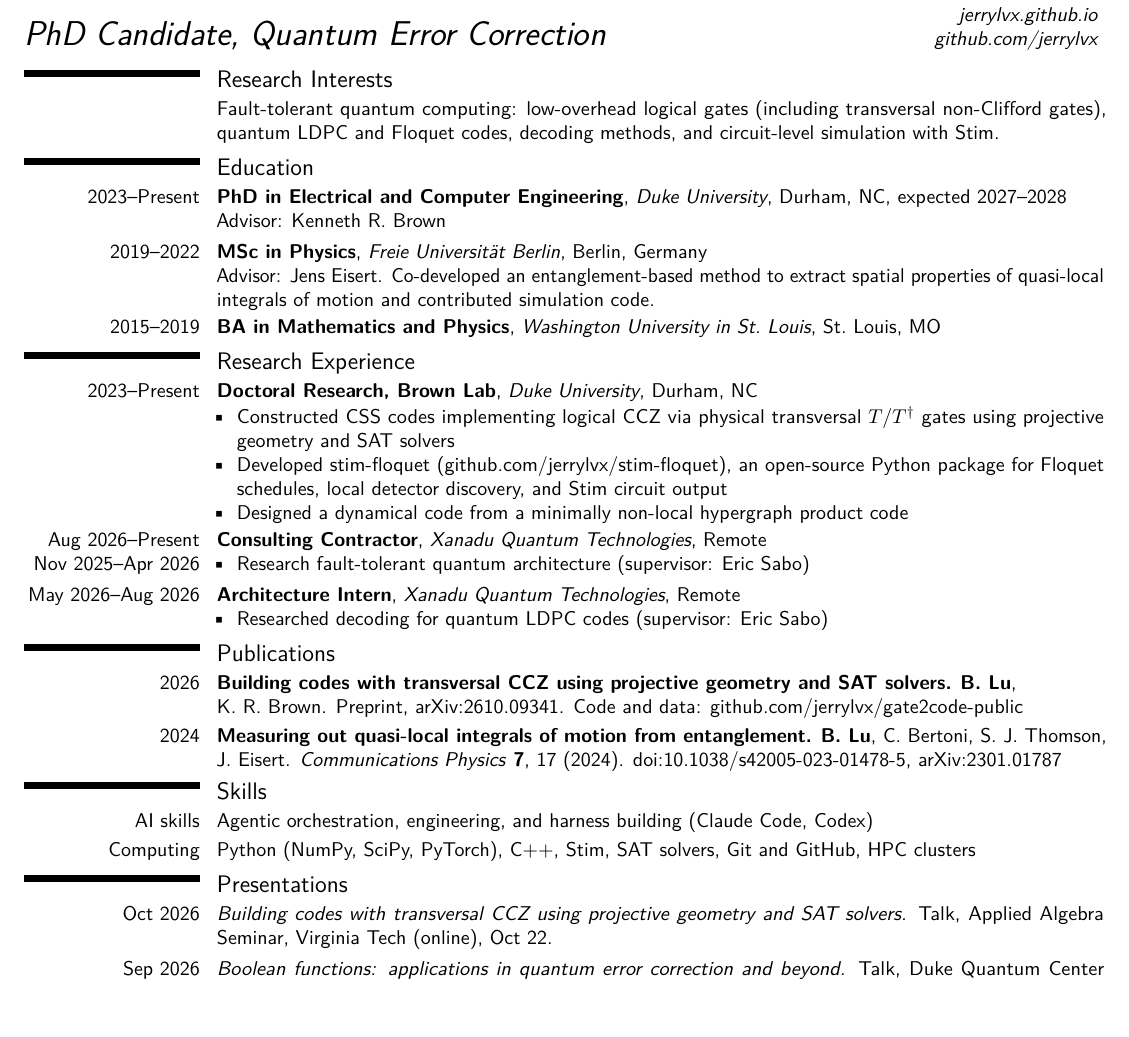
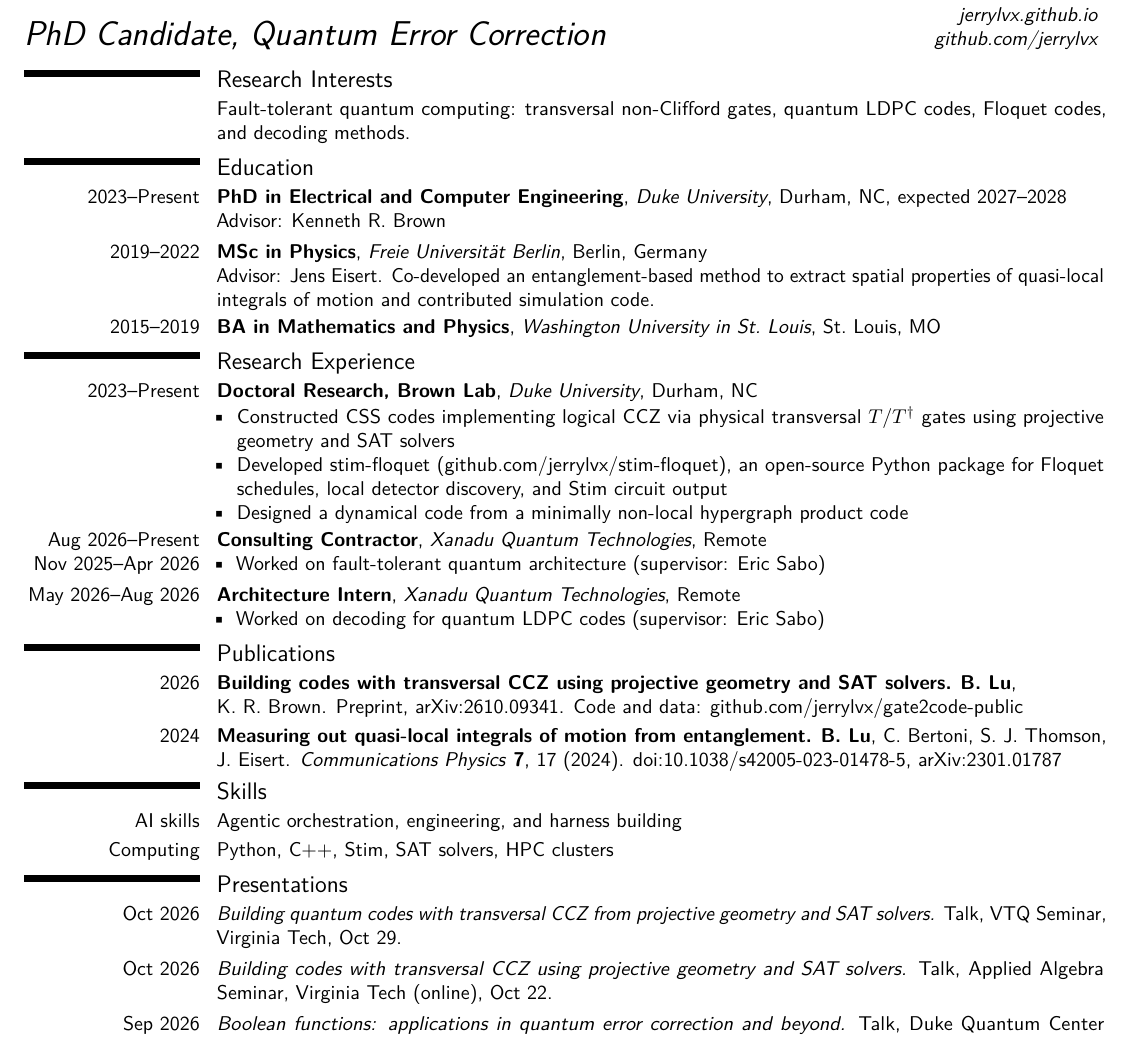
Before and after one commit to jerrylvx/jerrylvx.github.io, a LaTeX CV (cv/cv-qec.tex): part of the page, cut so that both start at the same text. Compiled offline with pdfLaTeX.

Commit message:
Apply review comments to the QuEra CV
Restore the plainer interests and skills lines, replace "research" as a
verb with "worked on", and add the Oct 29 VTQ Seminar talk.

Co-Authored-By: Claude Opus 5.5 <noreply@anthropic.com>

```diff
--- a/cv/cv-qec.tex
+++ b/cv/cv-qec.tex
@@ -55,7 +55,7 @@
 \vspace{-2.2em}
 
 \section{Research Interests}
-\cvitem{}{Fault-tolerant quantum computing: low-overhead logical gates (including transversal non-Clifford gates), quantum LDPC and Floquet codes, decoding methods, and circuit-level simulation with Stim.}
+\cvitem{}{Fault-tolerant quantum computing: transversal non-Clifford gates, quantum LDPC codes, Floquet codes, and decoding methods.}
 
 \section{Education}
 \cventry{2023--Present}{PhD in Electrical and Computer Engineering}{Duke University}{Durham, NC}{expected 2027--2028}{\normalsize Advisor: Kenneth R. Brown}
@@ -71,11 +71,11 @@
 \end{itemize}}
 \cventry{\parbox[t]{\hintscolumnwidth}{\raggedleft Aug 2026--Present\\Nov 2025--Apr 2026}}{Consulting Contractor}{Xanadu Quantum Technologies}{Remote}{}{\normalsize
 \begin{itemize}
-\item Research fault-tolerant quantum architecture (supervisor: Eric Sabo)
+\item Worked on fault-tolerant quantum architecture (supervisor: Eric Sabo)
 \end{itemize}}
 \cventry{May 2026--Aug 2026}{Architecture Intern}{Xanadu Quantum Technologies}{Remote}{}{\normalsize
 \begin{itemize}
-\item Researched decoding for quantum LDPC codes (supervisor: Eric Sabo)
+\item Worked on decoding for quantum LDPC codes (supervisor: Eric Sabo)
 \end{itemize}}
 
 \section{Publications}
@@ -83,10 +83,11 @@
 \cvitem{2024}{\begin{minipage}[t]{\linewidth}\raggedright\textbf{Measuring out quasi-local integrals of motion from entanglement.} \textbf{B.~Lu}, C.~Bertoni, S.~J.~Thomson, J.~Eisert. \emph{Communications Physics} \textbf{7}, 17 (2024). \href{https://doi.org/10.1038/s42005-023-01478-5}{doi:10.1038/s42005-023-01478-5}, \href{https://arxiv.org/abs/2301.01787}{arXiv:2301.01787}\end{minipage}}
 
 \section{Skills}
-\cvitem{AI skills}{Agentic orchestration, engineering, and harness building (Claude Code, Codex)}
-\cvitem{Computing}{Python (NumPy, SciPy, PyTorch), C++, Stim, SAT solvers, Git and GitHub, HPC clusters}
+\cvitem{AI skills}{Agentic orchestration, engineering, and harness building}
+\cvitem{Computing}{Python, C++, Stim, SAT solvers, HPC clusters}
 
 \section{Presentations}
+\cvitem{Oct 2026}{\emph{Building quantum codes with transversal CCZ from projective geometry and SAT solvers.} Talk, VTQ Seminar, Virginia Tech, Oct 29.}
 \cvitem{Oct 2026}{\emph{Building codes with transversal CCZ using projective geometry and SAT solvers.} Talk, \href{https://seminar.math.vt.edu/applied_algebra/index.html}{Applied Algebra Seminar}, Virginia Tech (online), Oct 22.}
 \cvitem{Sep 2026}{\emph{Boolean functions: applications in quantum error correction and beyond.} Talk, \href{https://sites.duke.edu/dqctheory/}{Duke Quantum Center Theory Seminar}, Sep 16.}
 \cvitem{Jun 2026}{\emph{Discovery and classification of small CSS codes supporting quasi-transversal CCZ logical gate.} Poster, QEC~2026.}
```
